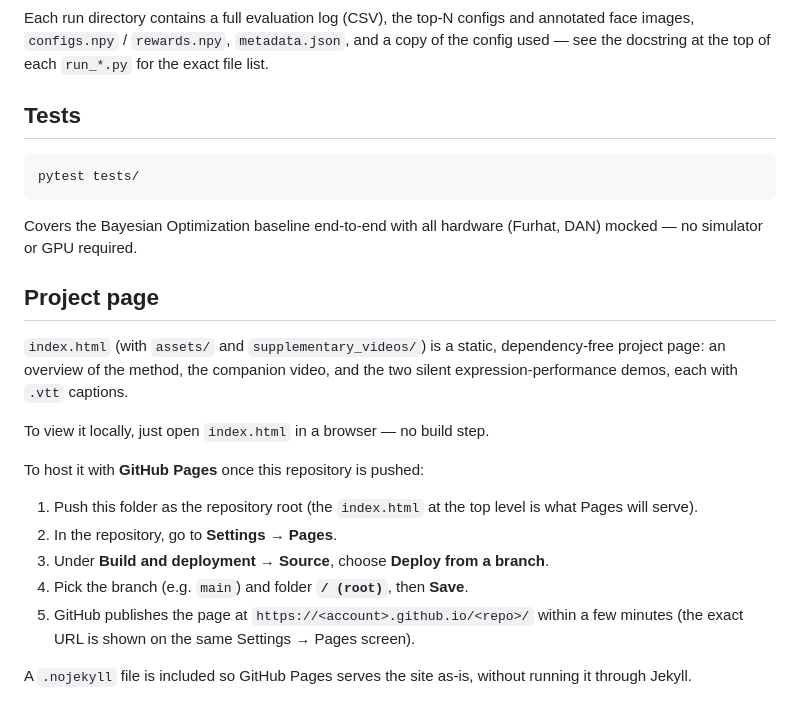
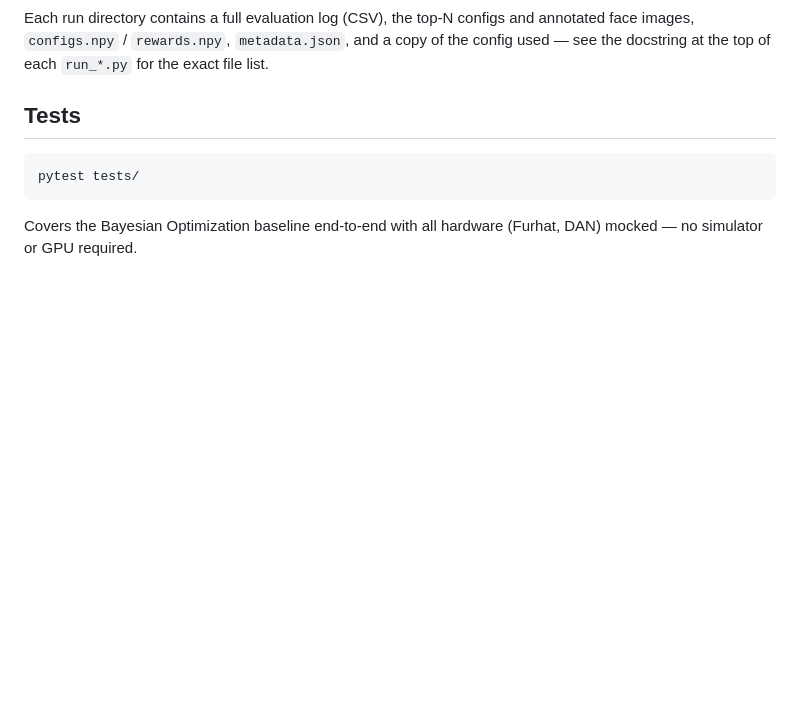
Before and after one commit to FacialExpressionDiscovery/Autonomous-Discovery-of-Human-Aligned-Facial-Expressions, a Markdown page: README.md, the part around the change. Rendered like a GitHub page; blank space fills up the shorter version.

Commit message:
Remove project page section from README
Removed project page hosting instructions and related content from README.md.

````diff
--- a/README.md
+++ b/README.md
@@ -126,24 +126,3 @@ pytest tests/
 ```
 Covers the Bayesian Optimization baseline end-to-end with all hardware
 (Furhat, DAN) mocked — no simulator or GPU required.
-
-## Project page
-
-`index.html` (with `assets/` and `supplementary_videos/`) is a static,
-dependency-free project page: an overview of the method, the companion video,
-and the two silent expression-performance demos, each with `.vtt` captions.
-
-To view it locally, just open `index.html` in a browser — no build step.
-
-To host it with **GitHub Pages** once this repository is pushed:
-
-1. Push this folder as the repository root (the `index.html` at the top level
-   is what Pages will serve).
-2. In the repository, go to **Settings → Pages**.
-3. Under **Build and deployment → Source**, choose **Deploy from a branch**.
-4. Pick the branch (e.g. `main`) and folder **`/ (root)`**, then **Save**.
-5. GitHub publishes the page at `https://<account>.github.io/<repo>/` within
-   a few minutes (the exact URL is shown on the same Settings → Pages screen).
-
-A `.nojekyll` file is included so GitHub Pages serves the site as-is,
-without running it through Jekyll.
````
